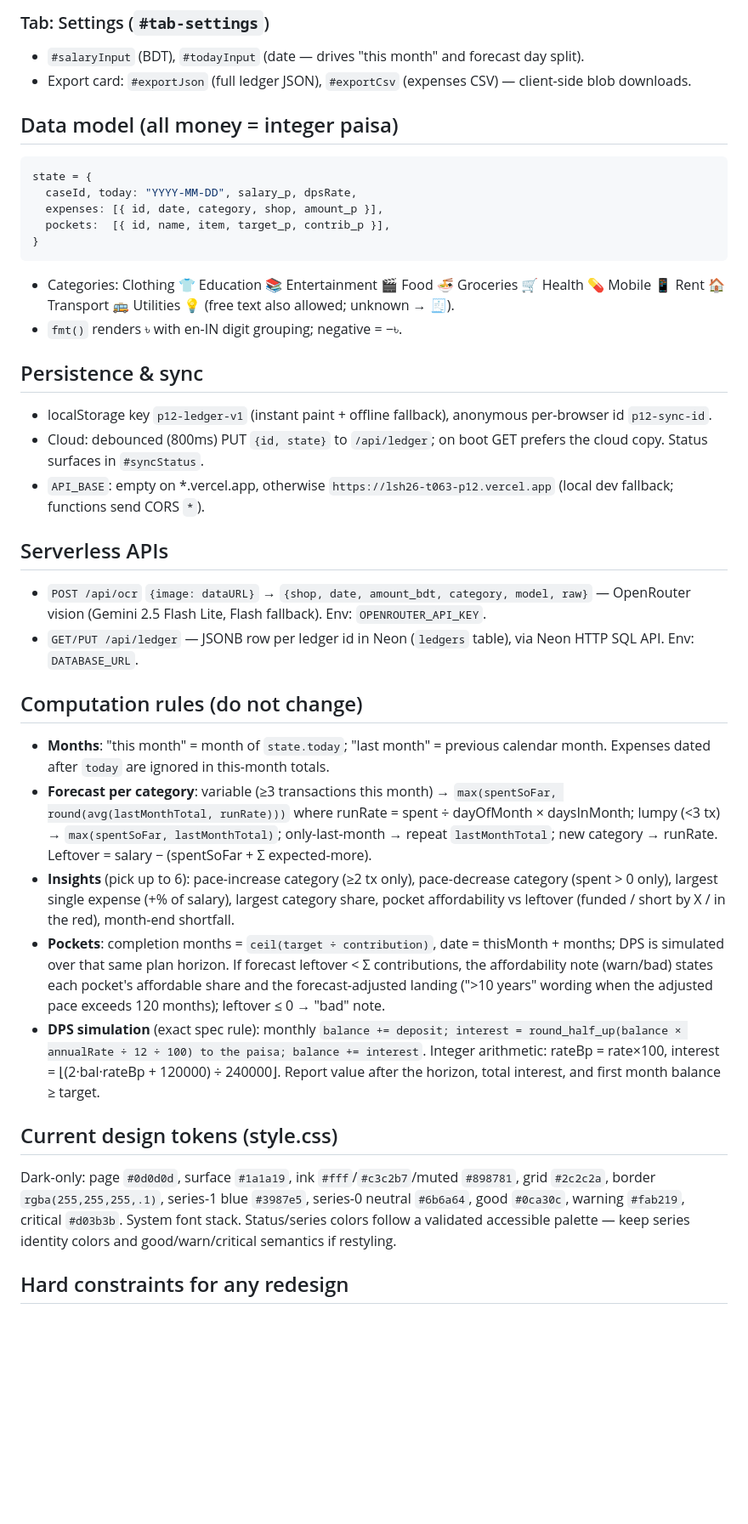
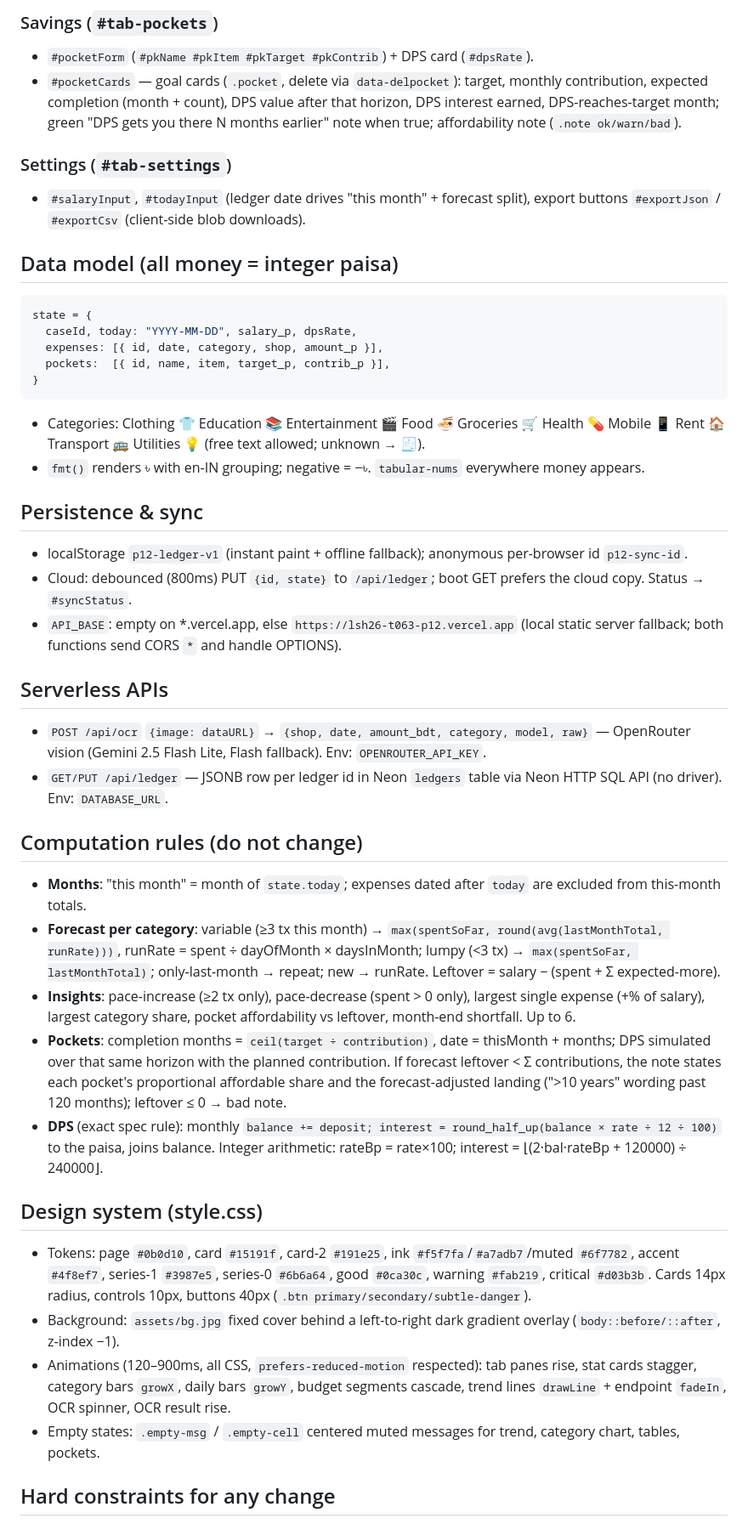
Before and after one commit to tanvirahmodrafi/lsh26-t063-p12, a Markdown page: FUNCTIONALITY.md, the part around one of its changes. Shown at 85% size. Rendered like a GitHub page; blank space fills up the shorter version.

````diff
--- a/FUNCTIONALITY.md
+++ b/FUNCTIONALITY.md
@@ -37,7 +37,10 @@ Punji is a personal ledger manager (Lofi-stack Hackathon 2026, problem P12, team
 
-### Tab: Settings (`#tab-settings`)
-- `#salaryInput` (BDT), `#todayInput` (date — drives "this month" and forecast day split).
-- Export card: `#exportJson` (full ledger JSON), `#exportCsv` (expenses CSV) — client-side blob downloads.
+### Savings (`#tab-pockets`)
+- `#pocketForm` (`#pkName #pkItem #pkTarget #pkContrib`) + DPS card (`#dpsRate`).
+- `#pocketCards` — goal cards (`.pocket`, delete via `data-delpocket`): target, monthly contribution, expected completion (month + count), DPS value after that horizon, DPS interest earned, DPS-reaches-target month; green "DPS gets you there N months earlier" note when true; affordability note (`.note ok/warn/bad`).
+
+### Settings (`#tab-settings`)
+- `#salaryInput`, `#todayInput` (ledger date drives "this month" + forecast split), export buttons `#exportJson` / `#exportCsv` (client-side blob downloads).
 
 ## Data model (all money = integer paisa)
 
@@ -48,31 +51,34 @@ state = {
   pockets:  [{ id, name, item, target_p, contrib_p }],
 }
 ```
-- Categories: Clothing 👕 Education 📚 Entertainment 🎬 Food 🍜 Groceries 🛒 Health 💊 Mobile 📱 Rent 🏠 Transport 🚌 Utilities 💡 (free text also allowed; unknown → 🧾).
-- `fmt()` renders ৳ with en-IN digit grouping; negative = −৳.
+- Categories: Clothing 👕 Education 📚 Entertainment 🎬 Food 🍜 Groceries 🛒 Health 💊 Mobile 📱 Rent 🏠 Transport 🚌 Utilities 💡 (free text allowed; unknown → 🧾).
+- `fmt()` renders ৳ with en-IN grouping; negative = −৳. `tabular-nums` everywhere money appears.
 
 ## Persistence & sync
 
-- localStorage key `p12-ledger-v1` (instant paint + offline fallback), anonymous per-browser id `p12-sync-id`.
-- Cloud: debounced (800ms) PUT `{id, state}` to `/api/ledger`; on boot GET prefers the cloud copy. Status surfaces in `#syncStatus`.
-- `API_BASE`: empty on *.vercel.app, otherwise `https://lsh26-t063-p12.vercel.app` (local dev fallback; functions send CORS `*`).
+- localStorage `p12-ledger-v1` (instant paint + offline fallback); anonymous per-browser id `p12-sync-id`.
+- Cloud: debounced (800ms) PUT `{id, state}` to `/api/ledger`; boot GET prefers the cloud copy. Status → `#syncStatus`.
+- `API_BASE`: empty on *.vercel.app, else `https://lsh26-t063-p12.vercel.app` (local static server fallback; both functions send CORS `*` and handle OPTIONS).
 
 ## Serverless APIs
 
 - `POST /api/ocr` `{image: dataURL}` → `{shop, date, amount_bdt, category, model, raw}` — OpenRouter vision (Gemini 2.5 Flash Lite, Flash fallback). Env: `OPENROUTER_API_KEY`.
-- `GET/PUT /api/ledger` — JSONB row per ledger id in Neon (`ledgers` table), via Neon HTTP SQL API. Env: `DATABASE_URL`.
+- `GET/PUT /api/ledger` — JSONB row per ledger id in Neon `ledgers` table via Neon HTTP SQL API (no driver). Env: `DATABASE_URL`.
 
 ## Computation rules (do not change)
 
-- **Months**: "this month" = month of `state.today`; "last month" = previous calendar month. Expenses dated after `today` are ignored in this-month totals.
-- **Forecast per category**: variable (≥3 transactions this month) → `max(spentSoFar, round(avg(lastMonthTotal, runRate)))` where runRate = spent ÷ dayOfMonth × daysInMonth; lumpy (<3 tx) → `max(spentSoFar, lastMonthTotal)`; only-last-month → repeat `lastMonthTotal`; new category → runRate. Leftover = salary − (spentSoFar + Σ expected-more).
-- **Insights** (pick up to 6): pace-increase category (≥2 tx only), pace-decrease category (spent > 0 only), largest single expense (+% of salary), largest category share, pocket affordability vs leftover (funded / short by X / in the red), month-end shortfall.
-- **Pockets**: completion months = `ceil(target ÷ contribution)`, date = thisMonth + months; DPS is simulated over that same plan horizon. If forecast leftover < Σ contributions, the affordability note (warn/bad) states each pocket's affordable share and the forecast-adjusted landing (">10 years" wording when the adjusted pace exceeds 120 months); leftover ≤ 0 → "bad" note.
-- **DPS simulation** (exact spec rule): monthly `balance += deposit; interest = round_half_up(balance × annualRate ÷ 12 ÷ 100) to the paisa; balance += interest`. Integer arithmetic: rateBp = rate×100, interest = ⌊(2·bal·rateBp + 120000) ÷ 240000⌋. Report value after the horizon, total interest, and first month balance ≥ target.
+- **Months**: "this month" = month of `state.today`; expenses dated after `today` are excluded from this-month totals.
+- **Forecast per category**: variable (≥3 tx this month) → `max(spentSoFar, round(avg(lastMonthTotal, runRate)))`, runRate = spent ÷ dayOfMonth × daysInMonth; lumpy (<3 tx) → `max(spentSoFar, lastMonthTotal)`; only-last-month → repeat; new → runRate. Leftover = salary − (spent + Σ expected-more).
+- **Insights**: pace-increase (≥2 tx only), pace-decrease (spent > 0 only), largest single expense (+% of salary), largest category share, pocket affordability vs leftover, month-end shortfall. Up to 6.
+- **Pockets**: completion months = `ceil(target ÷ contribution)`, date = thisMonth + months; DPS simulated over that same horizon with the planned contribution. If forecast leftover < Σ contributions, the note states each pocket's proportional affordable share and the forecast-adjusted landing (">10 years" wording past 120 months); leftover ≤ 0 → bad note.
+- **DPS** (exact spec rule): monthly `balance += deposit; interest = round_half_up(balance × rate ÷ 12 ÷ 100)` to the paisa, joins balance. Integer arithmetic: rateBp = rate×100; interest = ⌊(2·bal·rateBp + 120000) ÷ 240000⌋.
 
-## Current design tokens (style.css)
+## Design system (style.css)
 
-Dark-only: page `#0d0d0d`, surface `#1a1a19`, ink `#fff`/`#c3c2b7`/muted `#898781`, grid `#2c2c2a`, border `rgba(255,255,255,.1)`, series-1 blue `#3987e5`, series-0 neutral `#6b6a64`, good `#0ca30c`, warning `#fab219`, critical `#d03b3b`. System font stack. Status/series colors follow a validated accessible palette — keep series identity colors and good/warn/critical semantics if restyling.
+- Tokens: page `#0b0d10`, card `#15191f`, card-2 `#191e25`, ink `#f5f7fa`/`#a7adb7`/muted `#6f7782`, accent `#4f8ef7`, series-1 `#3987e5`, series-0 `#6b6a64`, good `#0ca30c`, warning `#fab219`, critical `#d03b3b`. Cards 14px radius, controls 10px, buttons 40px (`.btn primary/secondary/subtle-danger`).
+- Background: `assets/bg.jpg` fixed cover behind a left-to-right dark gradient overlay (`body::before/::after`, z-index −1).
+- Animations (120–900ms, all CSS, `prefers-reduced-motion` respected): tab panes rise, stat cards stagger, category bars `growX`, daily bars `growY`, budget segments cascade, trend lines `drawLine` + endpoint `fadeIn`, OCR spinner, OCR result rise.
+- Empty states: `.empty-msg` / `.empty-cell` centered muted messages for trend, category chart, tables, pockets.
 
-## Hard constraints for any redesign
+## Hard constraints for any change
 
````
Also changed, not shown: other parts of FUNCTIONALITY.md (+28 -28 lines), CLAUDE.md (added, +44 -0 lines).
